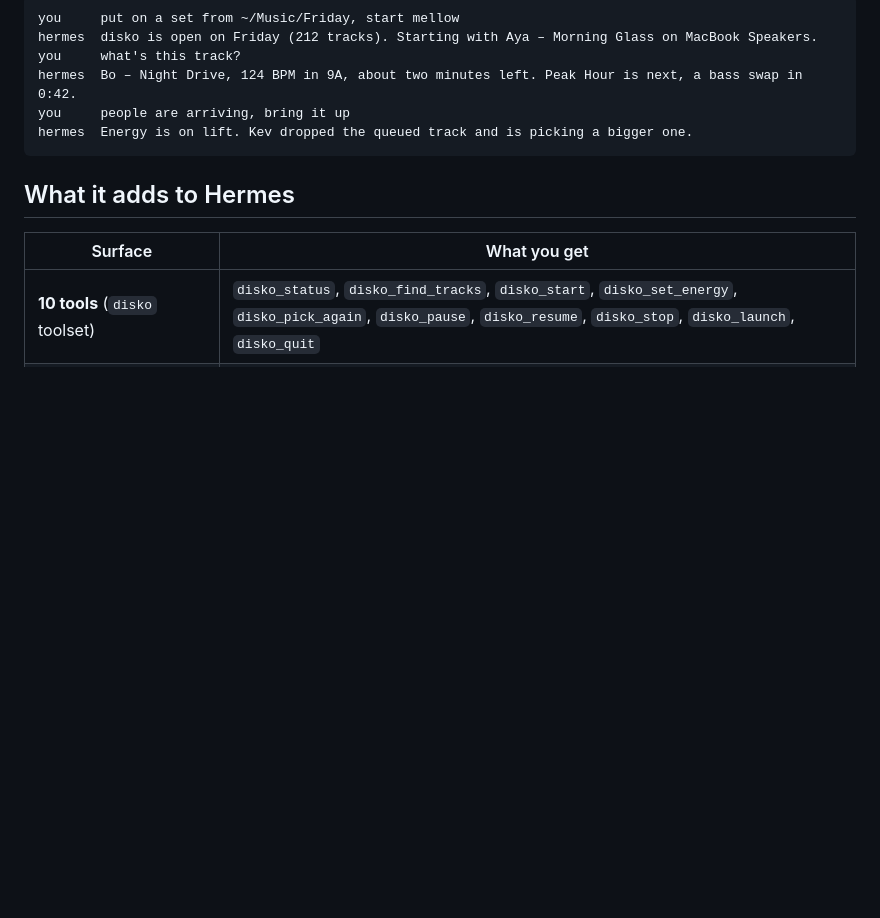
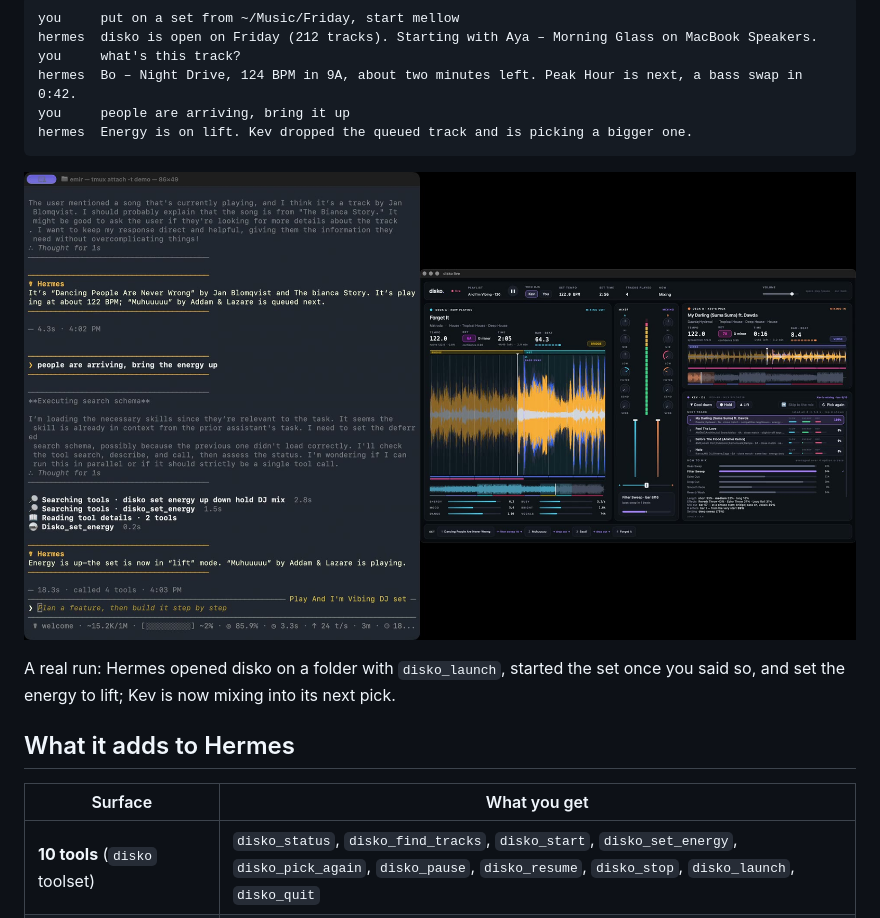
Before and after one commit to emirkaan5/hermes-disko, a Markdown page: README.md, the part around the change. GitHub-like rendering; pictures changed too: docs/screenshot.jpg (added); blank space fills up the shorter version.

Commit message:
README: a screenshot of a real set run from Hermes

````diff
--- a/README.md
+++ b/README.md
@@ -15,6 +15,11 @@ hermes  Bo – Night Drive, 124 BPM in 9A, about two minutes left. Peak Hour is
 you     people are arriving, bring it up
 hermes  Energy is on lift. Kev dropped the queued track and is picking a bigger one.
 ```
+
+![Hermes in a terminal on the left; disko on the right, mixing out of "Forget It" into Kev's pick, "My Darling (Suma Suma)", with a filter sweep](docs/screenshot.jpg)
+
+A real run: Hermes opened disko on a folder with `disko_launch`, started the set once you said
+so, and set the energy to lift; Kev is now mixing into its next pick.
 
 ## What it adds to Hermes
 
````
Also changed, not shown: docs/banner.jpg (added).
